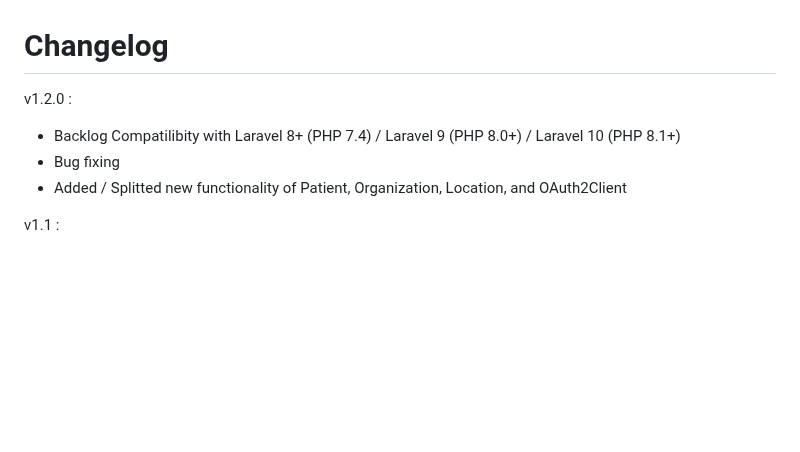
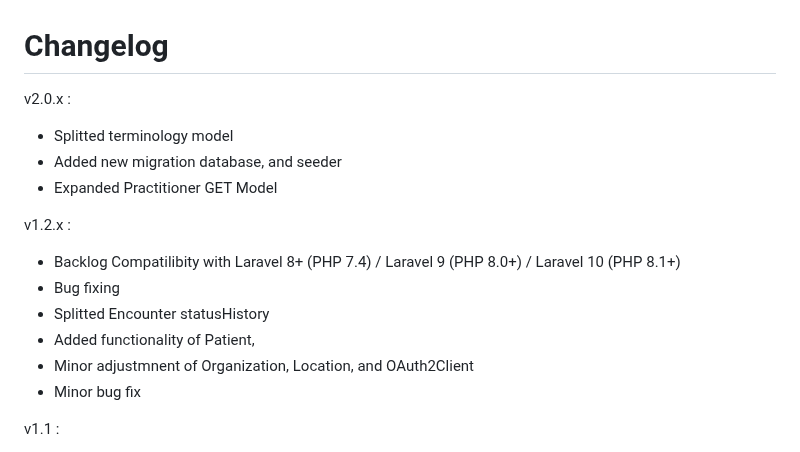
Before and after one commit to ivanwilliammd/satusehat-integration, a Markdown page: CHANGELOG.md, the part around the change. Rendered like a GitHub page; blank space fills up the shorter version.

Commit message:
updated changelog

```diff
--- a/CHANGELOG.md
+++ b/CHANGELOG.md
@@ -1,10 +1,18 @@
 # Changelog
 
-v1.2.0 :
+v2.0.x :
+- Splitted terminology model
+- Added new migration database, and seeder
+- Expanded Practitioner GET Model
+
+v1.2.x :
 
 - Backlog Compatilibity with Laravel 8+ (PHP 7.4) / Laravel 9 (PHP 8.0+) / Laravel 10 (PHP 8.1+)
 - Bug fixing
-- Added / Splitted new functionality of Patient, Organization, Location, and OAuth2Client
+- Splitted Encounter statusHistory
+- Added functionality of Patient,
+- Minor adjustmnent of Organization, Location, and OAuth2Client
+- Minor bug fix
 
 v1.1 :
 
```
